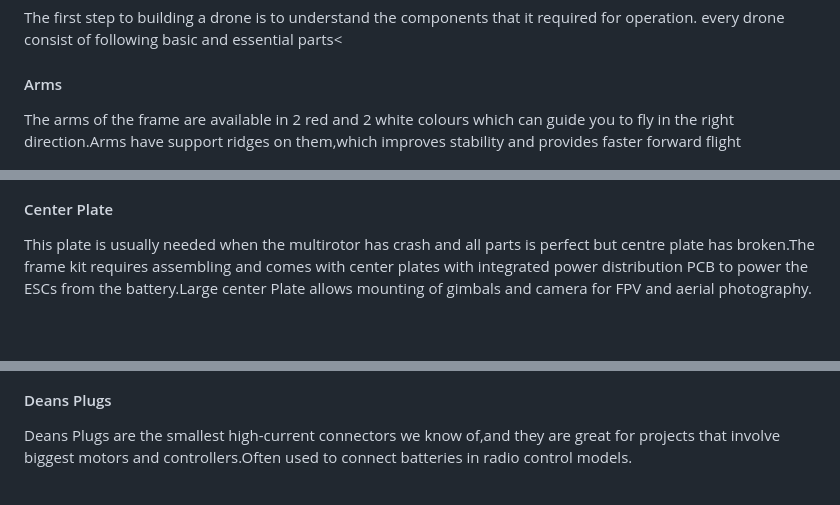
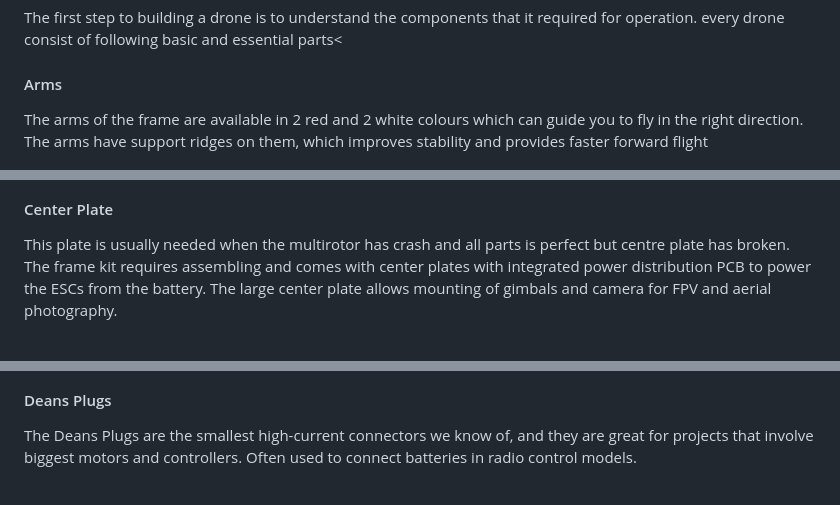
Before and after one commit to virtual-labs/exp-assembling-of-electrical-components-of-drone-iitd, a Markdown page: experiment/theory.md, 3 parts joined by grey strips. Rendered like a GitHub page.

Commit message:
Update theory.md
theory updated.

```diff
--- a/experiment/theory.md
+++ b/experiment/theory.md
@@ -18,13 +18,13 @@ every drone consist of following basic and essential parts<
 
 #### Arms
 
-The arms of the frame are available in 2 red and 2 white colours which can guide you to fly in the right direction.Arms have support ridges on them,which improves stability and provides faster forward flight
+The arms of the frame are available in 2 red and 2 white colours which can guide you to fly in the right direction. The arms have support ridges on them, which improves stability and provides faster forward flight
 
 <img src="images/th01.png" style="height: 300px;">
 
 #### Center Plate
 
-This plate is usually needed when the multirotor has crash and all parts is perfect but centre plate has broken.The frame kit requires assembling and comes with center plates with integrated power distribution PCB to power the ESCs from the battery.Large center Plate allows mounting of gimbals and camera for FPV and aerial photography.
+This plate is usually needed when the multirotor has crash and all parts is perfect but centre plate has broken. The frame kit requires assembling and comes with center plates with integrated power distribution PCB to power the ESCs from the battery. The large center plate allows mounting of gimbals and camera for FPV and aerial photography.
 
 <br>
 <img src="images/th10.png" style="height: 300px;">
@@ -32,7 +32,7 @@ This plate is usually needed when the multirotor has crash and all parts is perf
 
 #### Deans Plugs
 
-Deans Plugs are the smallest high-current connectors we know of,and they are great for projects that involve biggest motors and controllers.Often used to connect batteries in radio control models.
+The Deans Plugs are the smallest high-current connectors we know of, and they are great for projects that involve biggest motors and controllers. Often used to connect batteries in radio control models.
 
 <br>
 <img src="images/th11.png" style="height: 300px;">
```
Also changed, not shown: other parts of experiment/theory.md (+5 -5 lines).
